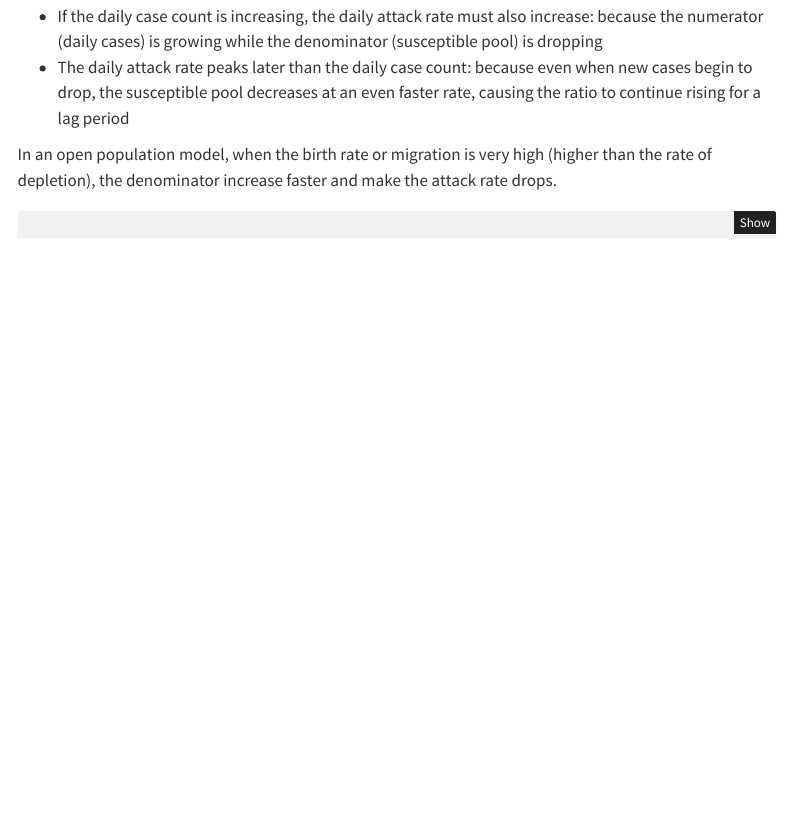
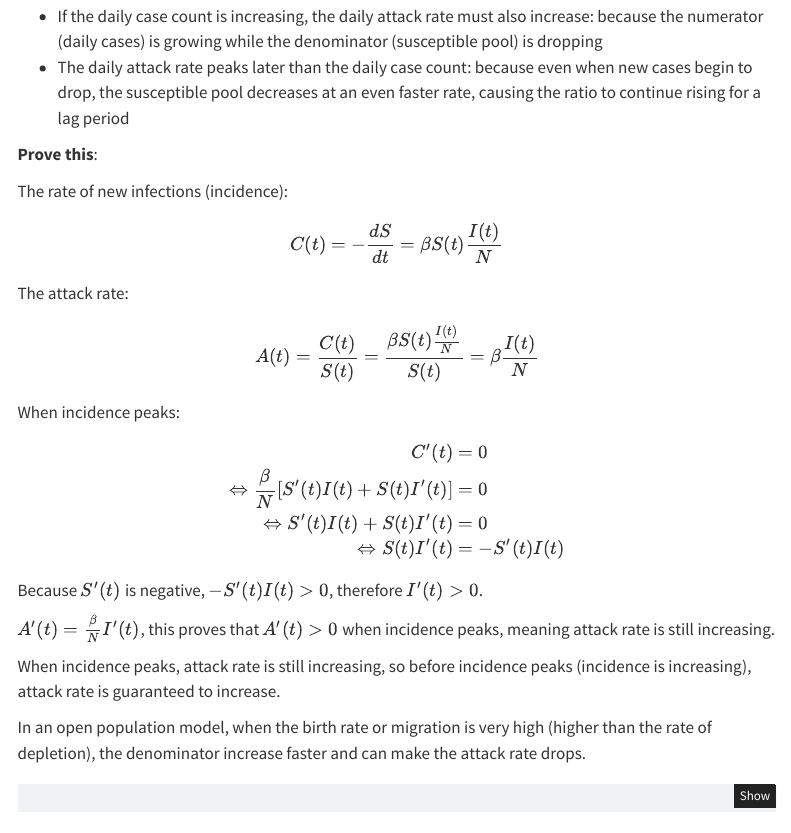
Before and after one commit to OUCRU-Modelling/thinh-dphil, a Quarto document (sero-vax.qmd): the page in a window 1100 px wide, from 230 px down. Rendered offline with R 4.5, knitr and Pandoc in place of Quarto, with nearby package versions; menus at the side of the page are left out.

Commit message:
prove attack rate characteristics

````diff
--- a/sero-vax.qmd
+++ b/sero-vax.qmd
@@ -21,7 +21,32 @@
 - If the daily case count is increasing, the daily attack rate must also increase: because the numerator (daily cases) is growing while the denominator (susceptible pool) is dropping
 - The daily attack rate peaks later than the daily case count: because even when new cases begin to drop, the susceptible pool decreases at an even faster rate, causing the ratio to continue rising for a lag period
 
-In an open population model, when the birth rate or migration is very high (higher than the rate of depletion), the denominator increase faster and make the attack rate drops.
+**Prove this**:
+
+The rate of new infections (incidence):
+
+$$C(t) = -\frac{dS}{dt} = \beta S(t) \frac{I(t)}{N}$$
+
+The attack rate:
+
+$$A(t) = \frac{C(t)}{S(t)} = \frac{\beta S(t) \frac{I(t)}{N}}{S(t)} = \beta \frac{I(t)}{N}$$
+
+When incidence peaks:
+
+$$\begin{align}
+C'(t) &= 0 \\
+\Leftrightarrow \frac{\beta}{N} \left[ S'(t)I(t) + S(t)I'(t) \right] &= 0 \\
+\Leftrightarrow S'(t)I(t) + S(t)I'(t) &= 0 \\
+\Leftrightarrow S(t)I'(t) &= -S'(t)I(t)
+\end{align}$$
+
+Because $S'(t)$ is negative, $-S'(t)I(t) > 0$, therefore $I'(t) > 0$.
+
+$A'(t) = \frac{\beta}{N} I'(t)$, this proves that $A'(t) > 0$ when incidence peaks, meaning attack rate is still increasing.
+
+When incidence peaks, attack rate is still increasing, so before incidence peaks (incidence is increasing), attack rate is guaranteed to increase.
+
+In an open population model, when the birth rate or migration is very high (higher than the rate of depletion), the denominator increase faster and can make the attack rate drops.
 
 ```{r}
 # Define the SIR equations
````
Also changed, not shown: docs/search.json, 1 other file.
